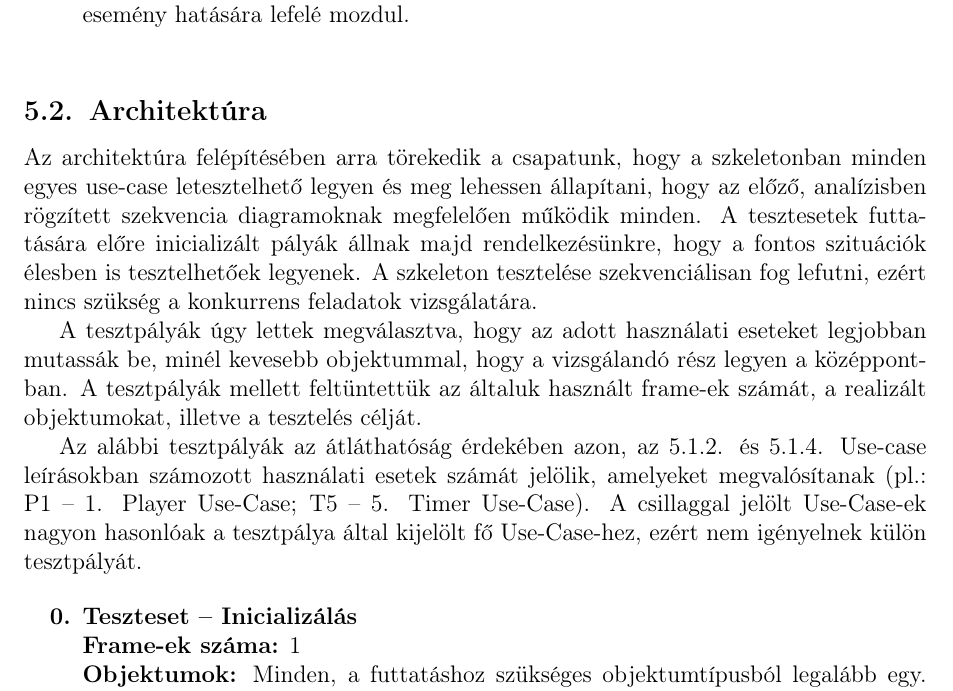
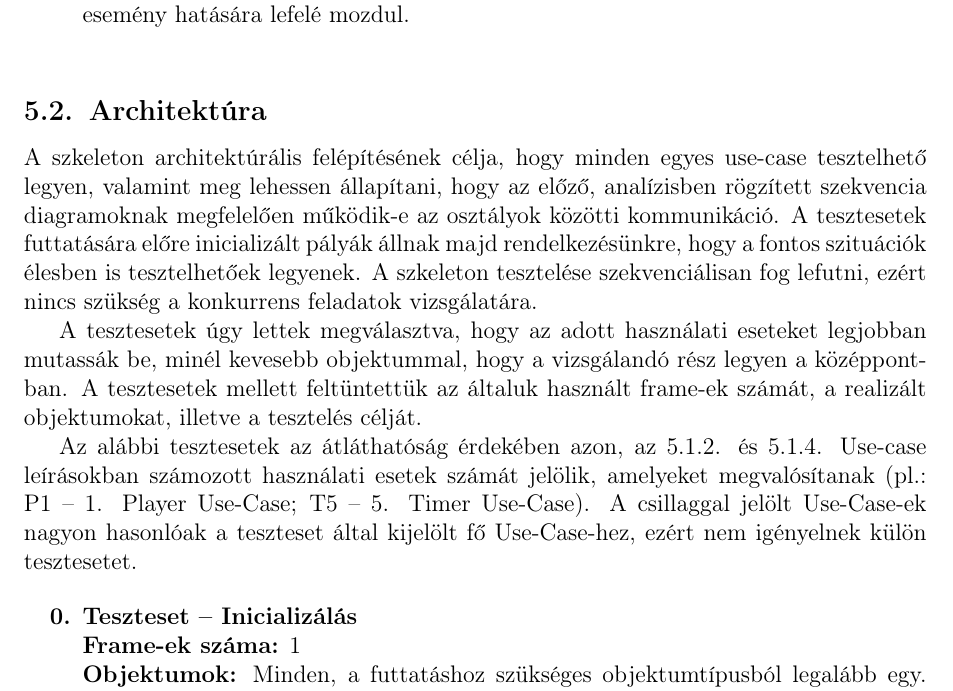
Before and after one commit to nandinc/Continuity, a LaTeX document (docs/05/05.tex): part of page 5 of 16, cut so that both start at the same text. Compiled offline with pdfLaTeX.

Commit message:
tesztpálya changed to teszteset

```diff
--- a/docs/05/05.tex
+++ b/docs/05/05.tex
@@ -94,11 +94,11 @@
 		    \end{enumerate}
 
 	\subsection{Architektúra}
-		Az architektúra felépítésében arra törekedik a csapatunk, hogy a szkeletonban minden egyes use-case letesztelhető legyen és meg lehessen állapítani, hogy az előző, analízisben rögzített szekvencia diagramoknak megfelelően működik minden. A tesztesetek futtatására előre inicializált pályák állnak majd rendelkezésünkre, hogy a fontos szituációk élesben is tesztelhetőek legyenek. A szkeleton tesztelése szekvenciálisan fog lefutni, ezért nincs szükség a konkurrens feladatok vizsgálatára.
+		A szkeleton architektúrális felépítésének célja, hogy minden egyes use-case tesztelhető legyen, valamint meg lehessen állapítani, hogy az előző, analízisben rögzített szekvencia diagramoknak megfelelően működik-e az osztályok közötti kommunikáció. A tesztesetek futtatására előre inicializált pályák állnak majd rendelkezésünkre, hogy a fontos szituációk élesben is tesztelhetőek legyenek. A szkeleton tesztelése szekvenciálisan fog lefutni, ezért nincs szükség a konkurrens feladatok vizsgálatára.
 
-		A tesztpályák úgy lettek megválasztva, hogy az adott használati eseteket legjobban mutassák be, minél kevesebb objektummal, hogy a vizsgálandó rész legyen a középpontban. A tesztpályák mellett feltüntettük az általuk használt frame-ek számát, a realizált objektumokat, illetve a tesztelés célját.
+		A tesztesetek úgy lettek megválasztva, hogy az adott használati eseteket legjobban mutassák be, minél kevesebb objektummal, hogy a vizsgálandó rész legyen a középpontban. A tesztesetek mellett feltüntettük az általuk használt frame-ek számát, a realizált objektumokat, illetve a tesztelés célját.
 
-		Az alábbi tesztpályák az átláthatóság érdekében azon, az 5.1.2. és 5.1.4. Use-case leírásokban számozott használati esetek számát jelölik, amelyeket megvalósítanak (pl.: P1 -- 1. Player Use-Case; T5 -- 5. Timer Use-Case). A csillaggal jelölt Use-Case-ek nagyon hasonlóak a tesztpálya által kijelölt fő Use-Case-hez, ezért nem igényelnek külön tesztpályát.
+		Az alábbi tesztesetek az átláthatóság érdekében azon, az 5.1.2. és 5.1.4. Use-case leírásokban számozott használati esetek számát jelölik, amelyeket megvalósítanak (pl.: P1 -- 1. Player Use-Case; T5 -- 5. Timer Use-Case). A csillaggal jelölt Use-Case-ek nagyon hasonlóak a teszteset által kijelölt fő Use-Case-hez, ezért nem igényelnek külön tesztesetet.
 
 		\begin{enumerate}[label=\textbf{\arabic*.}, start=0]
 
```
